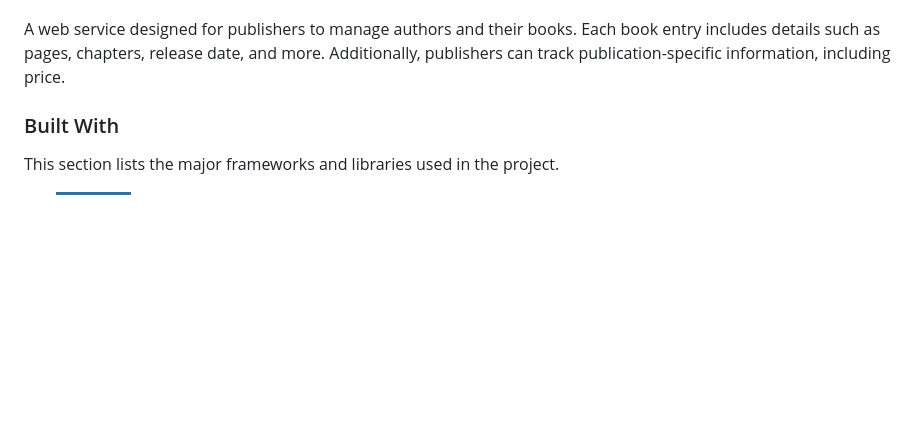
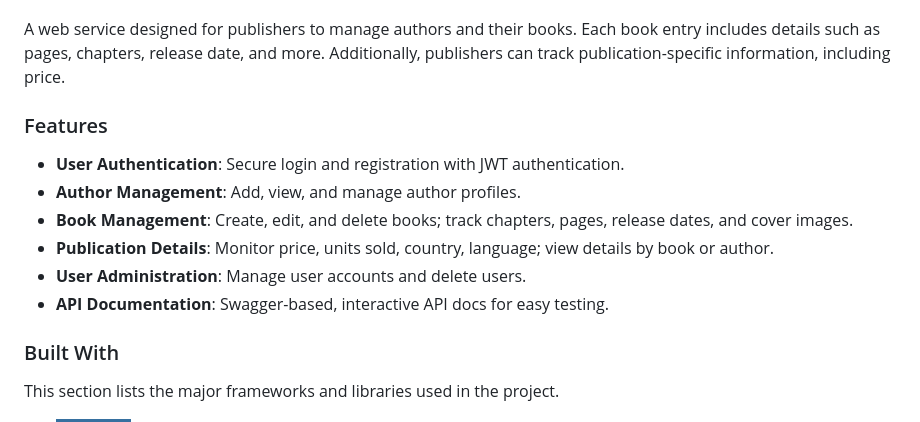
Before and after one commit to Welat-E/Book-Publisher-App, a Markdown page: README.md, the part around the change. Rendered like a GitHub page; badges without logos; blank space fills up the shorter version.

```diff
--- a/README.md
+++ b/README.md
@@ -51,6 +51,18 @@
 </div>
 <br />
 A web service designed for publishers to manage authors and their books. Each book entry includes details such as pages, chapters, release date, and more. Additionally, publishers can track publication-specific information, including price.
+
+
+### Features
+
+- **User Authentication**: Secure login and registration with JWT authentication.
+- **Author Management**: Add, view, and manage author profiles.
+- **Book Management**: Create, edit, and delete books; track chapters, pages, release dates, and cover images.
+- **Publication Details**: Monitor price, units sold, country, language; view details by book or author.
+- **User Administration**: Manage user accounts and delete users.
+- **API Documentation**: Swagger-based, interactive API docs for easy testing.
+
+
 
 ### Built With
 
```
